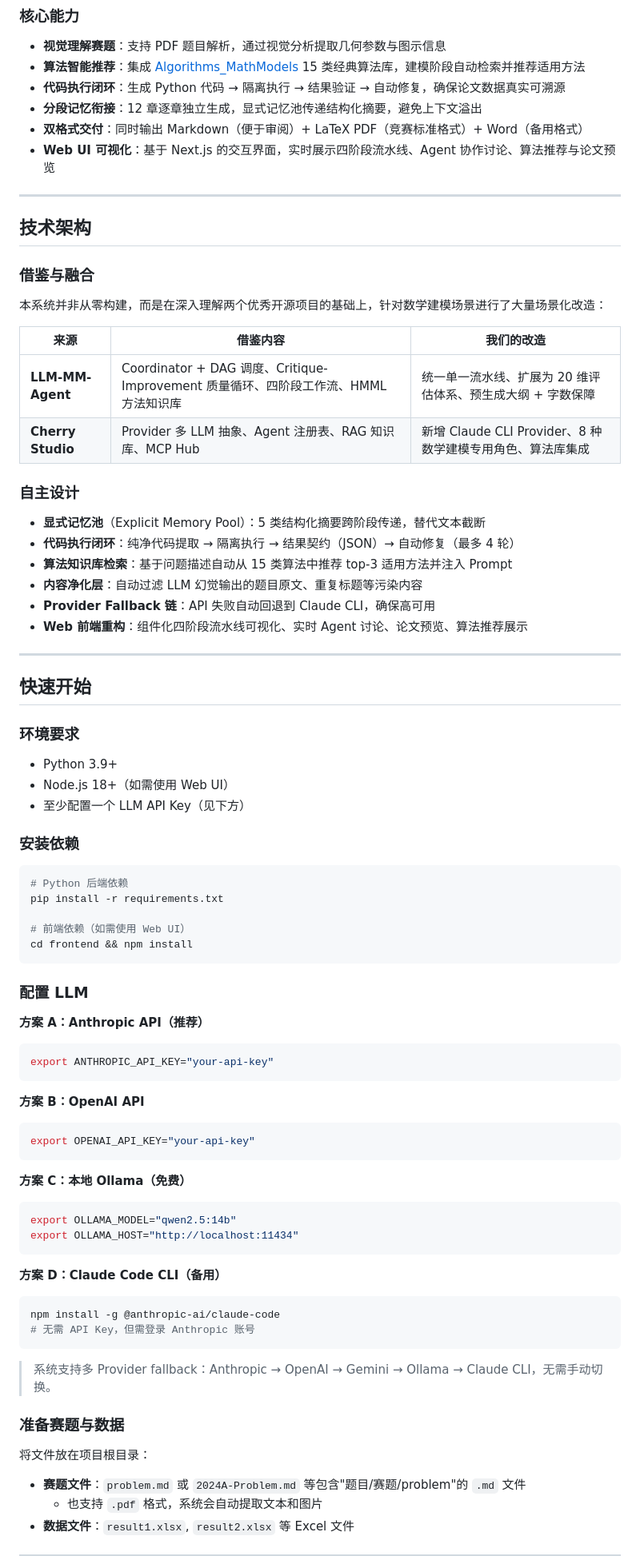
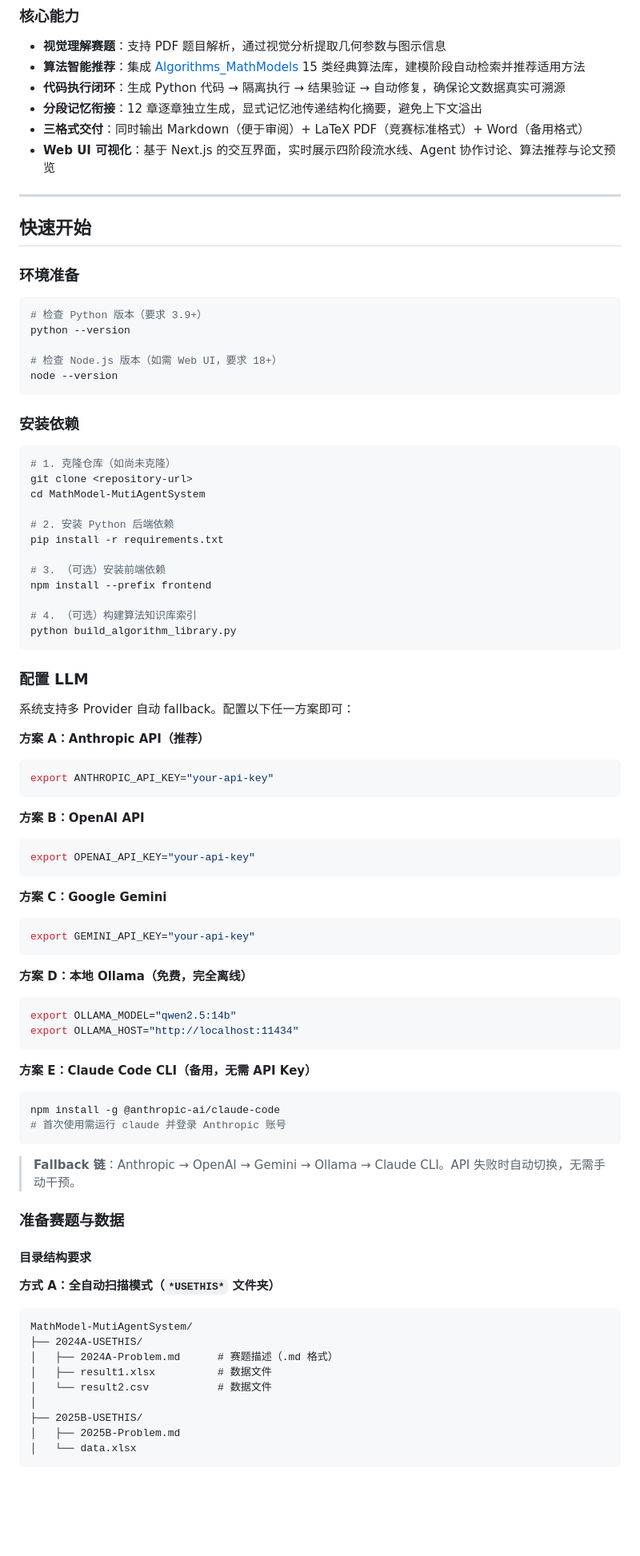
Before and after one commit to haitanghuaweimianTom/LabAgent-MutiAgentSystem, a Markdown page: README.md, the part around one of its changes. Shown at 80% size. Rendered like a GitHub page; blank space fills up the shorter version.

Commit message:
docs: rewrite README with comprehensive command reference

````diff
--- a/README.md
+++ b/README.md
@@ -16,52 +43,43 @@
 - **算法智能推荐**：集成 [Algorithms_MathModels](https://github.com/HuangCongQing/Algorithms_MathModels) 15 类经典算法库，建模阶段自动检索并推荐适用方法
 - **代码执行闭环**：生成 Python 代码 → 隔离执行 → 结果验证 → 自动修复，确保论文数据真实可溯源
 - **分段记忆衔接**：12 章逐章独立生成，显式记忆池传递结构化摘要，避免上下文溢出
-- **双格式交付**：同时输出 Markdown（便于审阅）+ LaTeX PDF（竞赛标准格式）+ Word（备用格式）
+- **三格式交付**：同时输出 Markdown（便于审阅）+ LaTeX PDF（竞赛标准格式）+ Word（备用格式）
 - **Web UI 可视化**：基于 Next.js 的交互界面，实时展示四阶段流水线、Agent 协作讨论、算法推荐与论文预览
-
----
-
-## 技术架构
-
-### 借鉴与融合
-
-本系统并非从零构建，而是在深入理解两个优秀开源项目的基础上，针对数学建模场景进行了大量场景化改造：
-
-| 来源 | 借鉴内容 | 我们的改造 |
-|------|---------|-----------|
-| **LLM-MM-Agent** | Coordinator + DAG 调度、Critique-Improvement 质量循环、四阶段工作流、HMML 方法知识库 | 统一单一流水线、扩展为 20 维评估体系、预生成大纲 + 字数保障 |
-| **Cherry Studio** | Provider 多 LLM 抽象、Agent 注册表、RAG 知识库、MCP Hub | 新增 Claude CLI Provider、8 种数学建模专用角色、算法库集成 |
-
-### 自主设计
-
-- **显式记忆池**（Explicit Memory Pool）：5 类结构化摘要跨阶段传递，替代文本截断
-- **代码执行闭环**：纯净代码提取 → 隔离执行 → 结果契约（JSON）→ 自动修复（最多 4 轮）
-- **算法知识库检索**：基于问题描述自动从 15 类算法中推荐 top-3 适用方法并注入 Prompt
-- **内容净化层**：自动过滤 LLM 幻觉输出的题目原文、重复标题等污染内容
-- **Provider Fallback 链**：API 失败自动回退到 Claude CLI，确保高可用
-- **Web 前端重构**：组件化四阶段流水线可视化、实时 Agent 讨论、论文预览、算法推荐展示
 
 ---
 
 ## 快速开始
 
-### 环境要求
+### 环境准备
 
-- Python 3.9+
-- Node.js 18+（如需使用 Web UI）
-- 至少配置一个 LLM API Key（见下方）
+```bash
+# 检查 Python 版本（要求 3.9+）
+python --version
+
+# 检查 Node.js 版本（如需 Web UI，要求 18+）
+node --version
+```
 
 ### 安装依赖
 
 ```bash
-# Python 后端依赖
+# 1. 克隆仓库（如尚未克隆）
+git clone <repository-url>
+cd MathModel-MutiAgentSystem
+
+# 2. 安装 Python 后端依赖
 pip install -r requirements.txt
 
-# 前端依赖（如需使用 Web UI）
-cd frontend && npm install
+# 3. （可选）安装前端依赖
+npm install --prefix frontend
+
+# 4. （可选）构建算法知识库索引
+python build_algorithm_library.py
 ```
 
 ### 配置 LLM
+
+系统支持多 Provider 自动 fallback。配置以下任一方案即可：
 
 **方案 A：Anthropic API（推荐）**
 
@@ -75,26 +93,43 @@ export ANTHROPIC_API_KEY="your-api-key"
 export OPENAI_API_KEY="your-api-key"
 ```
 
-**方案 C：本地 Ollama（免费）**
+**方案 C：Google Gemini**
+
+```bash
+export GEMINI_API_KEY="your-api-key"
+```
+
+**方案 D：本地 Ollama（免费，完全离线）**
 
 ```bash
 export OLLAMA_MODEL="qwen2.5:14b"
 export OLLAMA_HOST="http://localhost:11434"
 ```
 
-**方案 D：Claude Code CLI（备用）**
+**方案 E：Claude Code CLI（备用，无需 API Key）**
 
 ```bash
 npm install -g @anthropic-ai/claude-code
-# 无需 API Key，但需登录 Anthropic 账号
+# 首次使用需运行 claude 并登录 Anthropic 账号
 ```
 
-> 系统支持多 Provider fallback：Anthropic → OpenAI → Gemini → Ollama → Claude CLI，无需手动切换。
+> **Fallback 链**：Anthropic → OpenAI → Gemini → Ollama → Claude CLI。API 失败时自动切换，无需手动干预。
 
 ### 准备赛题与数据
 
-将文件放在项目根目录：
+#### 目录结构要求
 
-- **赛题文件**：`problem.md` 或 `2024A-Problem.md` 等包含"题目/赛题/problem"的 `.md` 文件
-  - 也支持 `.pdf` 格式，系统会自动提取文本和图片
-- **数据文件**：`result1.xlsx`, `result2.xlsx` 等 Excel 文件
+**方式 A：全自动扫描模式（`*USETHIS*` 文件夹）**
+
+```
+MathModel-MutiAgentSystem/
+├── 2024A-USETHIS/
+│   ├── 2024A-Problem.md      # 赛题描述（.md 格式）
+│   ├── result1.xlsx          # 数据文件
+│   └── result2.csv           # 数据文件
+│
+├── 2025B-USETHIS/
+│   ├── 2025B-Problem.md
+│   └── data.xlsx
+```
+
````
Also changed, not shown: other parts of README.md (+289 -93 lines).
